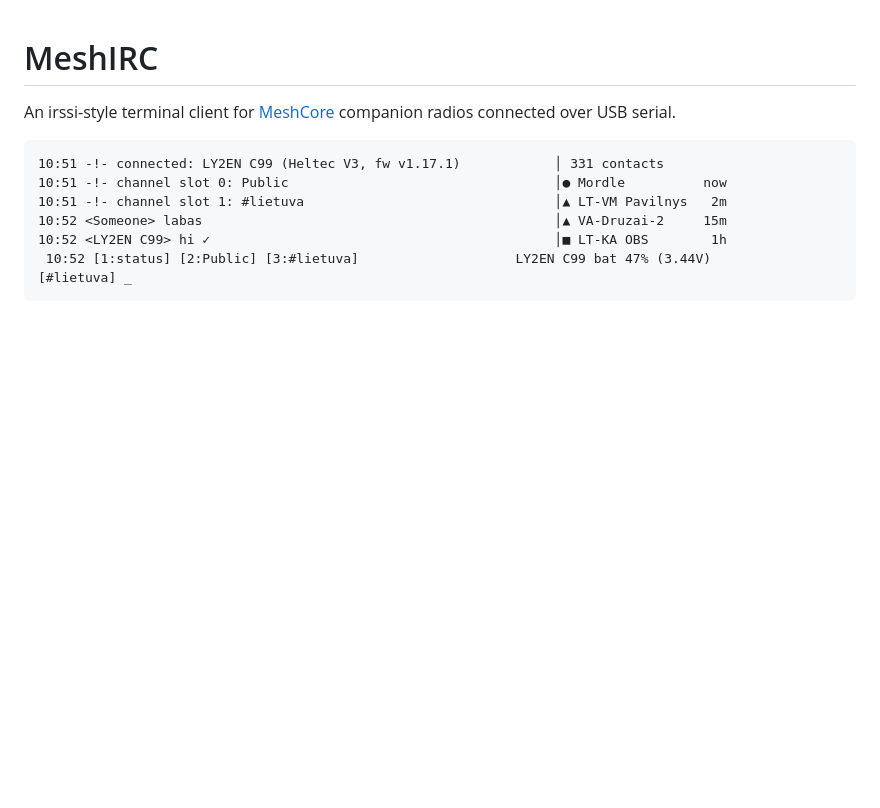
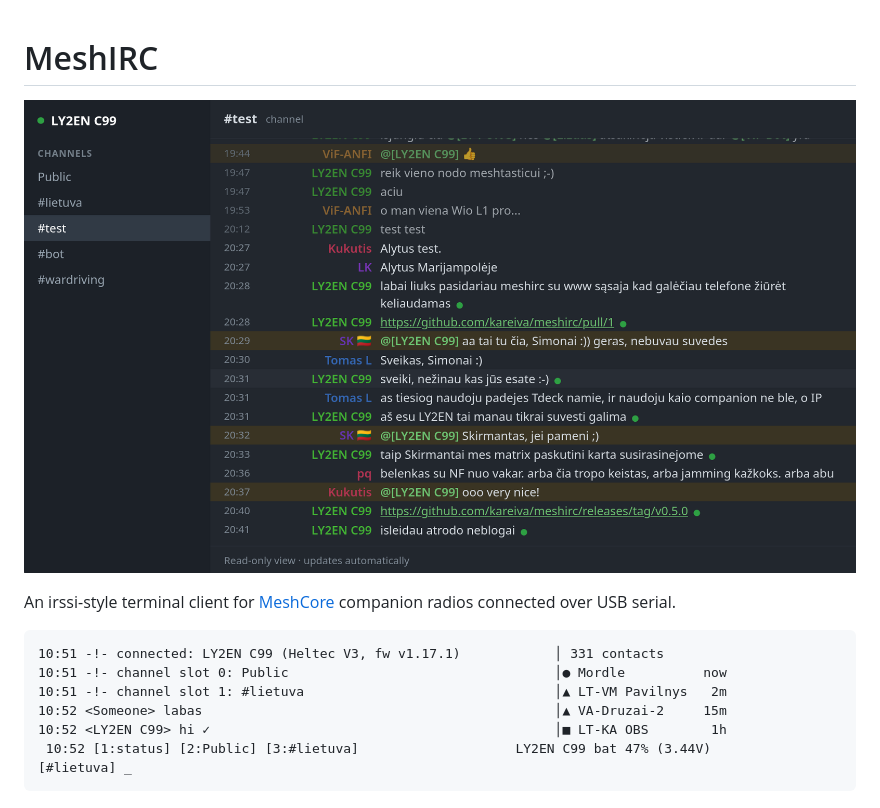
Before and after one commit to kareiva/meshirc, a Markdown page: README.md, the part around the change. Drawn GitHub-style; pictures changed too: meshirc.png (added); blank space fills up the shorter version.

Commit message:
Add screenshot

```diff
--- a/README.md
+++ b/README.md
@@ -1,4 +1,6 @@
 # MeshIRC
+
+![meshirc web interface](meshirc.png "meshirc")
 
 An irssi-style terminal client for [MeshCore](https://meshcore.co.uk) companion radios
 connected over USB serial.
```
